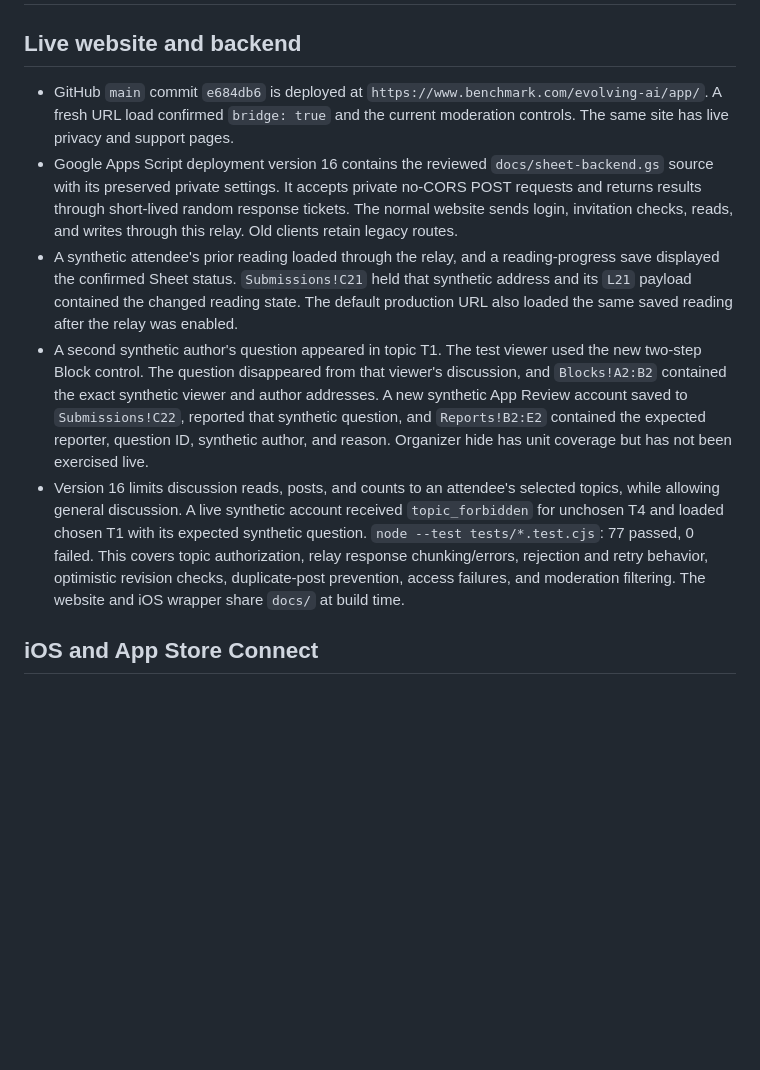
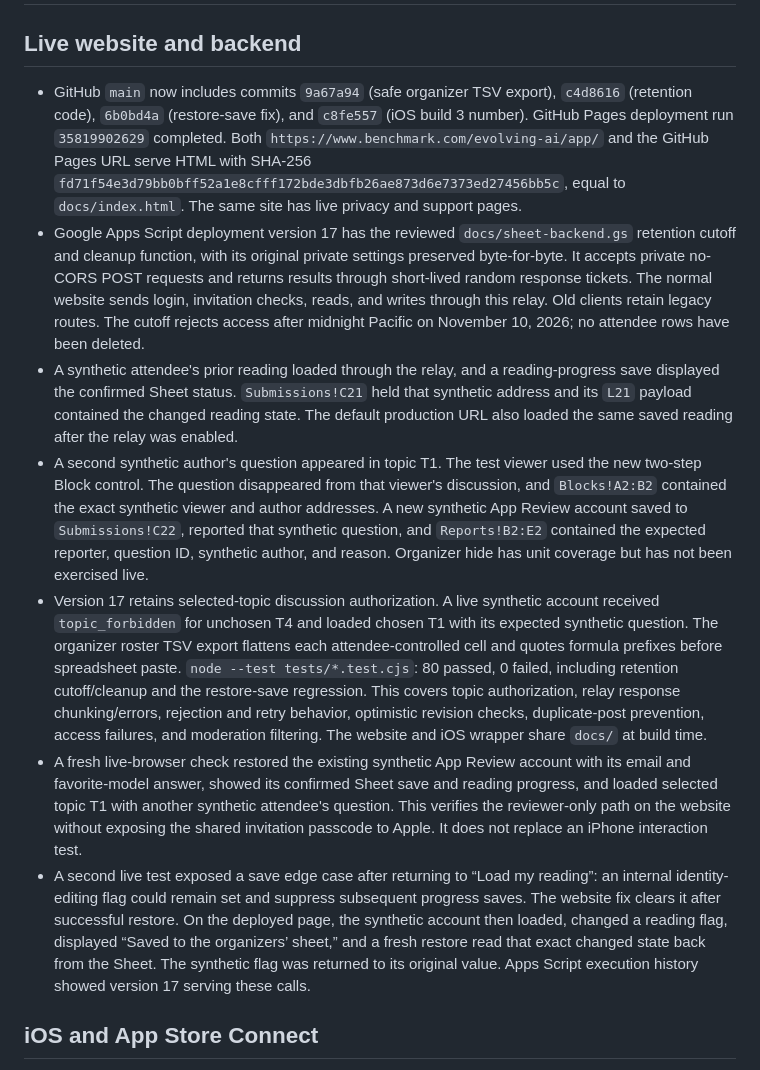
Before and after one commit to ewang26/evolving-ai-app, a Markdown page: audit/2026-09-22-follow-up.md, the part around one of its changes. Drawn GitHub-style; blank space fills up the shorter version.

```diff
--- a/audit/2026-09-22-follow-up.md
+++ b/audit/2026-09-22-follow-up.md
@@ -2,11 +2,13 @@
 
 ## Live website and backend
 
-- GitHub `main` commit `e684db6` is deployed at `https://www.benchmark.com/evolving-ai/app/`. A fresh URL load confirmed `bridge: true` and the current moderation controls. The same site has live privacy and support pages.
-- Google Apps Script deployment version 16 contains the reviewed `docs/sheet-backend.gs` source with its preserved private settings. It accepts private no-CORS POST requests and returns results through short-lived random response tickets. The normal website sends login, invitation checks, reads, and writes through this relay. Old clients retain legacy routes.
+- GitHub `main` now includes commits `9a67a94` (safe organizer TSV export), `c4d8616` (retention code), `6b0bd4a` (restore-save fix), and `c8fe557` (iOS build 3 number). GitHub Pages deployment run `35819902629` completed. Both `https://www.benchmark.com/evolving-ai/app/` and the GitHub Pages URL serve HTML with SHA-256 `fd71f54e3d79bb0bff52a1e8cfff172bde3dbfb26ae873d6e7373ed27456bb5c`, equal to `docs/index.html`. The same site has live privacy and support pages.
+- Google Apps Script deployment version 17 has the reviewed `docs/sheet-backend.gs` retention cutoff and cleanup function, with its original private settings preserved byte-for-byte. It accepts private no-CORS POST requests and returns results through short-lived random response tickets. The normal website sends login, invitation checks, reads, and writes through this relay. Old clients retain legacy routes. The cutoff rejects access after midnight Pacific on November 10, 2026; no attendee rows have been deleted.
 - A synthetic attendee's prior reading loaded through the relay, and a reading-progress save displayed the confirmed Sheet status. `Submissions!C21` held that synthetic address and its `L21` payload contained the changed reading state. The default production URL also loaded the same saved reading after the relay was enabled.
 - A second synthetic author's question appeared in topic T1. The test viewer used the new two-step Block control. The question disappeared from that viewer's discussion, and `Blocks!A2:B2` contained the exact synthetic viewer and author addresses. A new synthetic App Review account saved to `Submissions!C22`, reported that synthetic question, and `Reports!B2:E2` contained the expected reporter, question ID, synthetic author, and reason. Organizer hide has unit coverage but has not been exercised live.
-- Version 16 limits discussion reads, posts, and counts to an attendee's selected topics, while allowing general discussion. A live synthetic account received `topic_forbidden` for unchosen T4 and loaded chosen T1 with its expected synthetic question. `node --test tests/*.test.cjs`: 77 passed, 0 failed. This covers topic authorization, relay response chunking/errors, rejection and retry behavior, optimistic revision checks, duplicate-post prevention, access failures, and moderation filtering. The website and iOS wrapper share `docs/` at build time.
+- Version 17 retains selected-topic discussion authorization. A live synthetic account received `topic_forbidden` for unchosen T4 and loaded chosen T1 with its expected synthetic question. The organizer roster TSV export flattens each attendee-controlled cell and quotes formula prefixes before spreadsheet paste. `node --test tests/*.test.cjs`: 80 passed, 0 failed, including retention cutoff/cleanup and the restore-save regression. This covers topic authorization, relay response chunking/errors, rejection and retry behavior, optimistic revision checks, duplicate-post prevention, access failures, and moderation filtering. The website and iOS wrapper share `docs/` at build time.
+- A fresh live-browser check restored the existing synthetic App Review account with its email and favorite-model answer, showed its confirmed Sheet save and reading progress, and loaded selected topic T1 with another synthetic attendee's question. This verifies the reviewer-only path on the website without exposing the shared invitation passcode to Apple. It does not replace an iPhone interaction test.
+- A second live test exposed a save edge case after returning to “Load my reading”: an internal identity-editing flag could remain set and suppress subsequent progress saves. The website fix clears it after successful restore. On the deployed page, the synthetic account then loaded, changed a reading flag, displayed “Saved to the organizers’ sheet,” and a fresh restore read that exact changed state back from the Sheet. The synthetic flag was returned to its original value. Apps Script execution history showed version 17 serving these calls.
 
 ## iOS and App Store Connect
 
```
Also changed, not shown: other parts of audit/2026-09-22-follow-up.md (+7 -5 lines).
